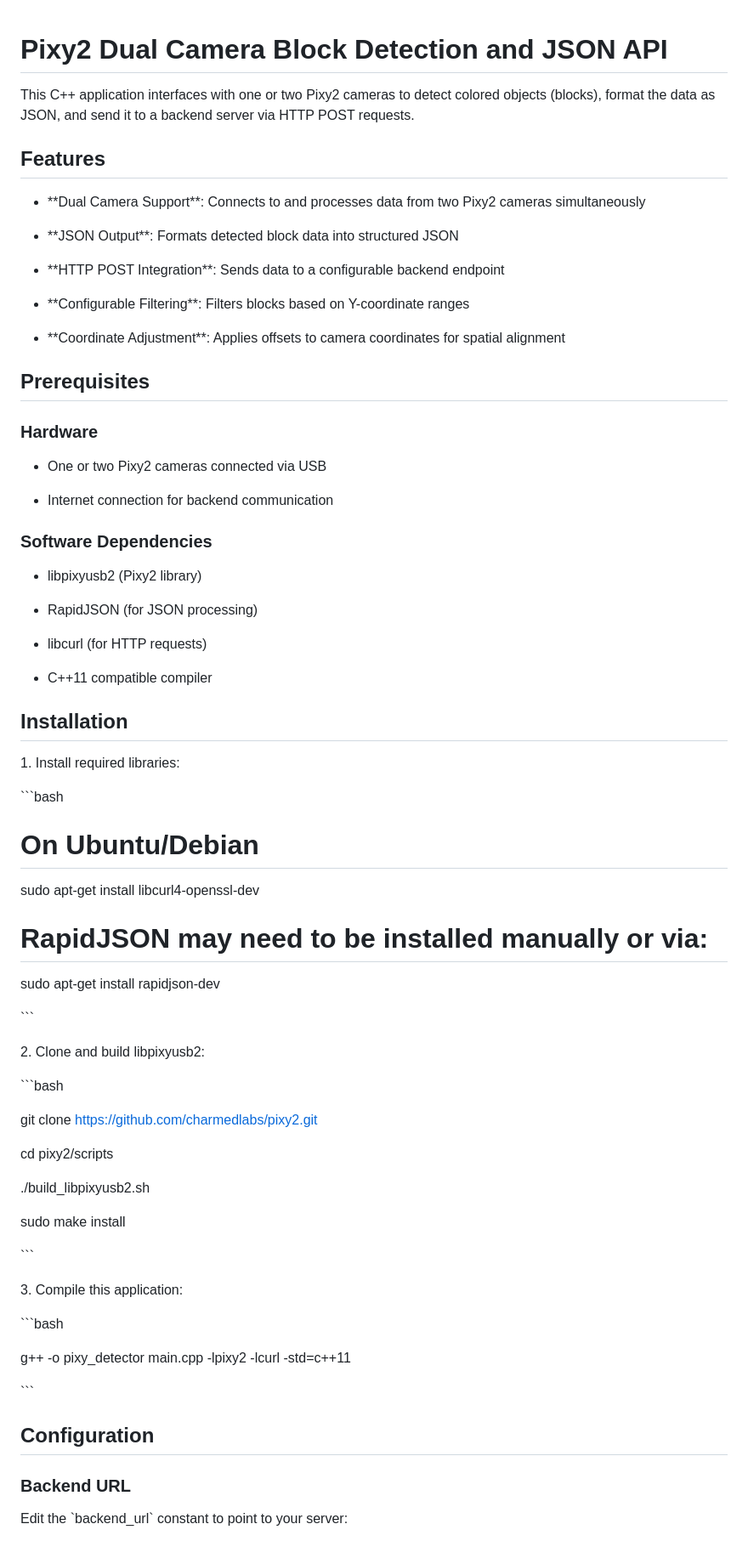
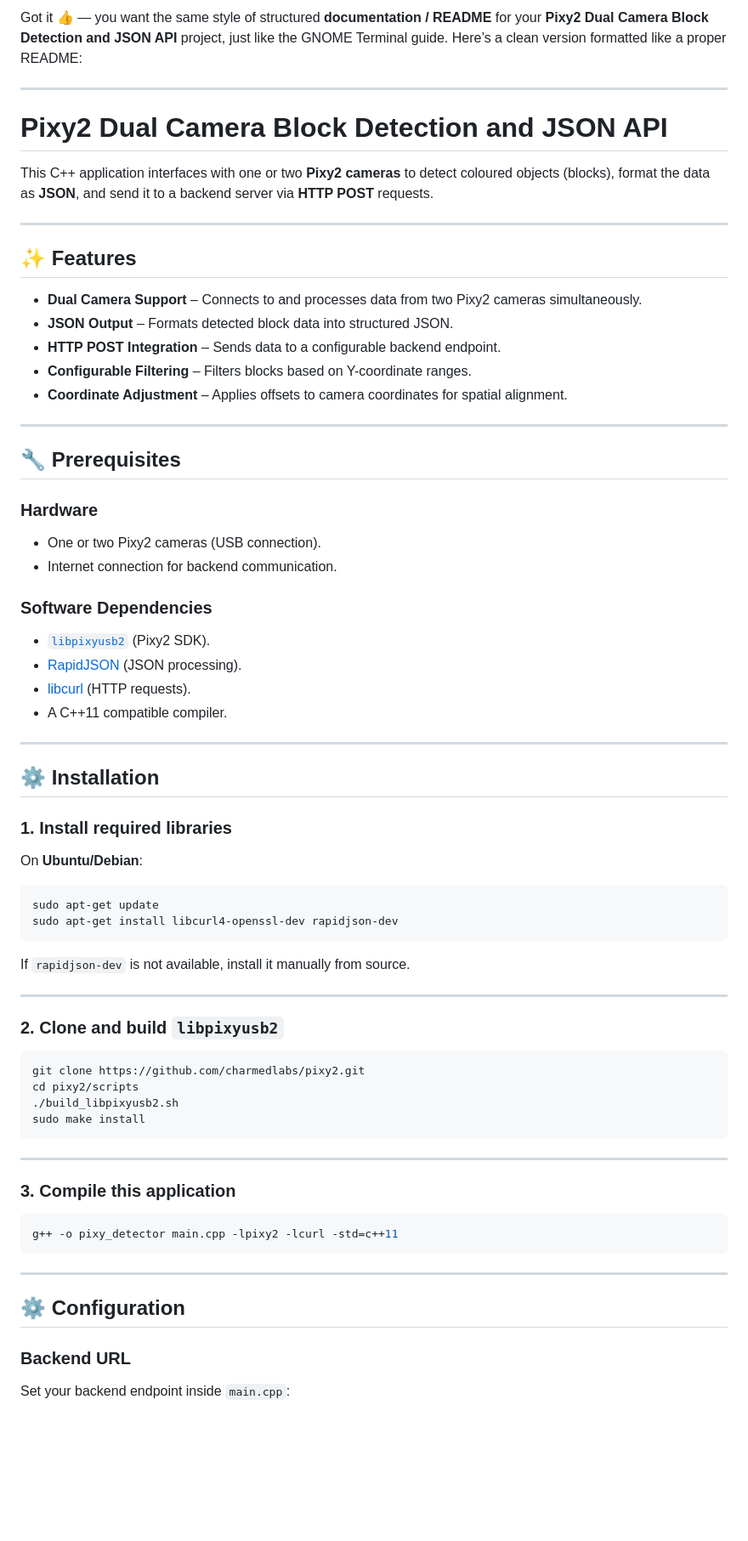
Before and after one commit to sekander/BrickMMO-WorkStudy, a Markdown page: pixy_cpp/README.md, the part around one of its changes. Shown at 85% size. Drawn GitHub-style; blank space fills up the shorter version.

Commit message:
Updated Work-Study Project

````diff
--- a/pixy_cpp/README.md
+++ b/pixy_cpp/README.md
@@ -1,78 +1,76 @@
+Got it 👍 — you want the same style of structured **documentation / README** for your **Pixy2 Dual Camera Block Detection and JSON API** project, just like the GNOME Terminal guide. Here’s a clean version formatted like a proper README:
+
+---
+
 # Pixy2 Dual Camera Block Detection and JSON API
 
-This C++ application interfaces with one or two Pixy2 cameras to detect colored objects (blocks), format the data as JSON, and send it to a backend server via HTTP POST requests.
+This C++ application interfaces with one or two **Pixy2 cameras** to detect coloured objects (blocks), format the data as **JSON**, and send it to a backend server via **HTTP POST** requests.
 
-## Features
+---
 
-- \*\*Dual Camera Support\*\*: Connects to and processes data from two Pixy2 cameras simultaneously
+## ✨ Features
 
-- \*\*JSON Output\*\*: Formats detected block data into structured JSON
+* **Dual Camera Support** – Connects to and processes data from two Pixy2 cameras simultaneously.
+* **JSON Output** – Formats detected block data into structured JSON.
+* **HTTP POST Integration** – Sends data to a configurable backend endpoint.
+* **Configurable Filtering** – Filters blocks based on Y-coordinate ranges.
+* **Coordinate Adjustment** – Applies offsets to camera coordinates for spatial alignment.
 
-- \*\*HTTP POST Integration\*\*: Sends data to a configurable backend endpoint
+---
 
-- \*\*Configurable Filtering\*\*: Filters blocks based on Y-coordinate ranges
-
-- \*\*Coordinate Adjustment\*\*: Applies offsets to camera coordinates for spatial alignment
-
-## Prerequisites
+## 🔧 Prerequisites
 
 ### Hardware
 
-- One or two Pixy2 cameras connected via USB
-
-- Internet connection for backend communication
+* One or two Pixy2 cameras (USB connection).
+* Internet connection for backend communication.
 
 ### Software Dependencies
 
-- libpixyusb2 (Pixy2 library)
+* [`libpixyusb2`](https://github.com/charmedlabs/pixy2) (Pixy2 SDK).
+* [RapidJSON](https://rapidjson.org/) (JSON processing).
+* [libcurl](https://curl.se/libcurl/) (HTTP requests).
+* A C++11 compatible compiler.
 
-- RapidJSON (for JSON processing)
+---
 
-- libcurl (for HTTP requests)
+## ⚙️ Installation
 
-- C++11 compatible compiler
+### 1. Install required libraries
 
-## Installation
+On **Ubuntu/Debian**:
 
-1\. Install required libraries:
+```bash
+sudo apt-get update
+sudo apt-get install libcurl4-openssl-dev rapidjson-dev
+```
 
-\`\`\`bash
+If `rapidjson-dev` is not available, install it manually from source.
 
-# On Ubuntu/Debian
+---
 
-sudo apt-get install libcurl4-openssl-dev
+### 2. Clone and build `libpixyusb2`
 
-# RapidJSON may need to be installed manually or via:
+```bash
+git clone https://github.com/charmedlabs/pixy2.git
+cd pixy2/scripts
+./build_libpixyusb2.sh
+sudo make install
+```
 
-sudo apt-get install rapidjson-dev
+---
 
-\`\`\`
+### 3. Compile this application
 
-2\. Clone and build libpixyusb2:
+```bash
+g++ -o pixy_detector main.cpp -lpixy2 -lcurl -std=c++11
+```
 
-\`\`\`bash
+---
 
-git clone https://github.com/charmedlabs/pixy2.git
-
-cd pixy2/scripts
-
-./build\_libpixyusb2.sh
-
-sudo make install
-
-\`\`\`
-
-3\. Compile this application:
-
-\`\`\`bash
-
-g++ -o pixy\_detector main.cpp -lpixy2 -lcurl -std=c++11
-
-\`\`\`
-
-## Configuration
+## ⚙️ Configuration
 
 ### Backend URL
 
-Edit the \`backend\_url\` constant to point to your server:
+Set your backend endpoint inside `main.cpp`:
 
````
Also changed, not shown: other parts of pixy_cpp/README.md (+74 -105 lines), front-end/README.md (+133 -197 lines).
